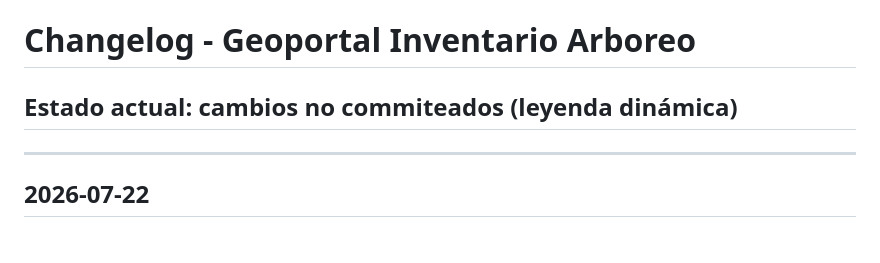
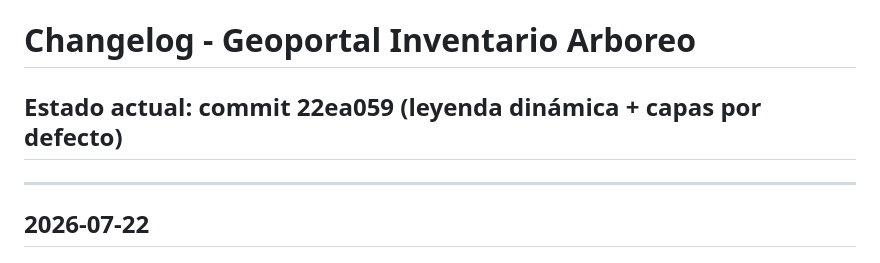
Before and after one commit to Ireneipq/geoportal_vercel, a Markdown page: changelog.md, the part around the change. GitHub-like rendering.

Commit message:
docs: actualizar changelog estado actual

```diff
--- a/changelog.md
+++ b/changelog.md
@@ -1,6 +1,6 @@
 # Changelog - Geoportal Inventario Arboreo
 
-## Estado actual: cambios no commiteados (leyenda dinámica)
+## Estado actual: commit 22ea059 (leyenda dinámica + capas por defecto)
 
 ---
 
```
